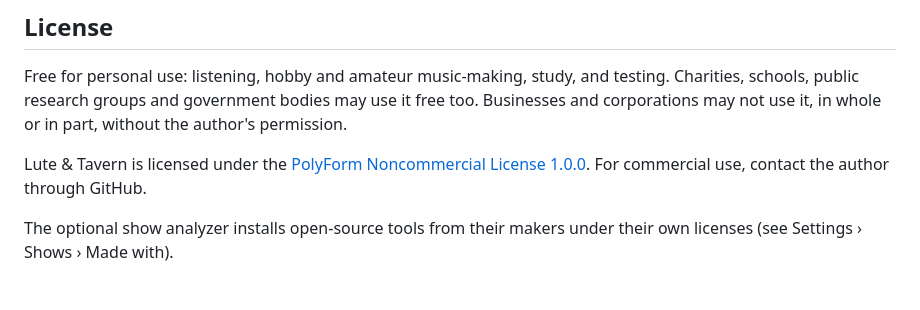
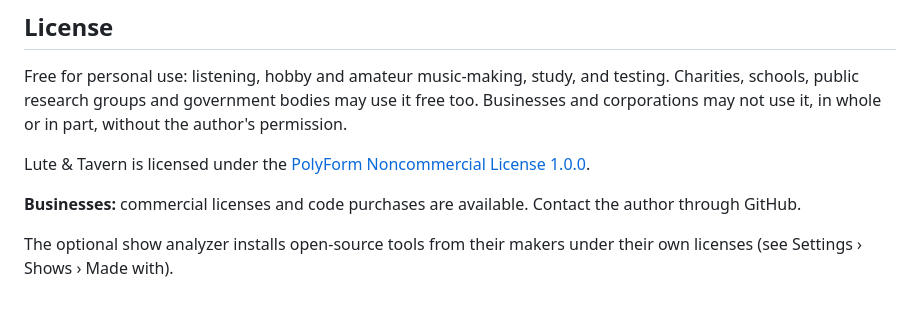
Before and after one commit to Zek-Takai/Lute-and-Tavern, a Markdown page: README.md, the part around the change. Drawn GitHub-style.

Commit message:
README: commercial licenses and code purchases are available
Co-Authored-By: Claude Opus 5.5 <noreply@anthropic.com>

```diff
--- a/README.md
+++ b/README.md
@@ -69,6 +69,8 @@ Version 0.1: library, folders, playlists, queue, genre tags, songwriter, sheet e
 
 Free for personal use: listening, hobby and amateur music-making, study, and testing. Charities, schools, public research groups and government bodies may use it free too. Businesses and corporations may not use it, in whole or in part, without the author's permission.
 
-Lute & Tavern is licensed under the [PolyForm Noncommercial License 1.0.0](LICENSE.md). For commercial use, contact the author through GitHub.
+Lute & Tavern is licensed under the [PolyForm Noncommercial License 1.0.0](LICENSE.md).
+
+**Businesses:** commercial licenses and code purchases are available. Contact the author through GitHub.
 
 The optional show analyzer installs open-source tools from their makers under their own licenses (see Settings › Shows › Made with).
```
